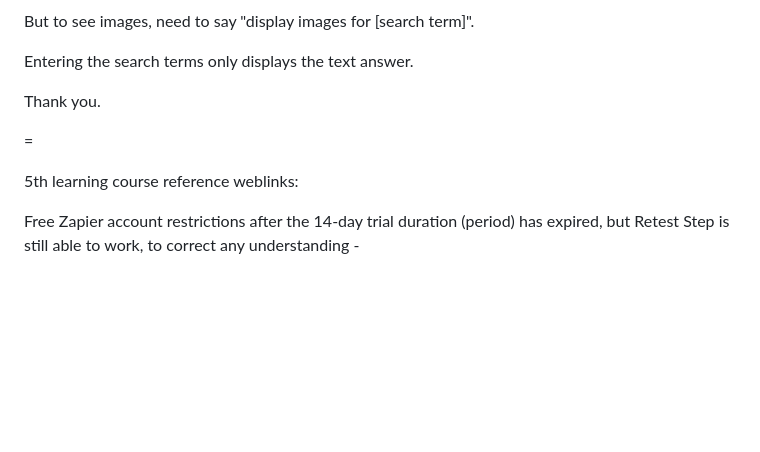
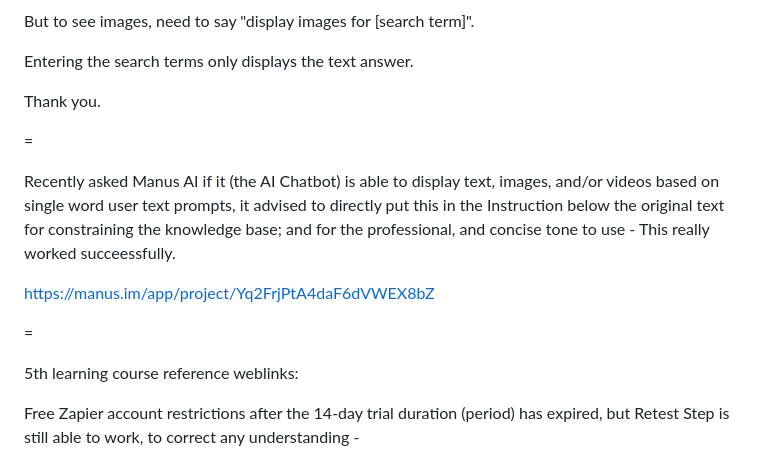
Before and after one commit to sohjnthn/sohjnthn.github.io, a Markdown page: README.md, the part around the change. GitHub-like rendering; blank space fills up the shorter version.

```diff
--- a/README.md
+++ b/README.md
@@ -278,6 +278,12 @@ Thank you.
 
 =
 
+Recently asked Manus AI if it (the AI Chatbot) is able to display text, images, and/or videos based on single word user text prompts, it advised to directly put this in the Instruction below the original text for constraining the knowledge base; and for the professional, and concise tone to use - This really worked succeessfully.
+
+https://manus.im/app/project/Yq2FrjPtA4daF6dVWEX8bZ
+
+=
+
 5th learning course reference weblinks:
 
 Free Zapier account restrictions after the 14-day trial duration (period) has expired, but Retest Step is still able to work, to correct any understanding -
```
